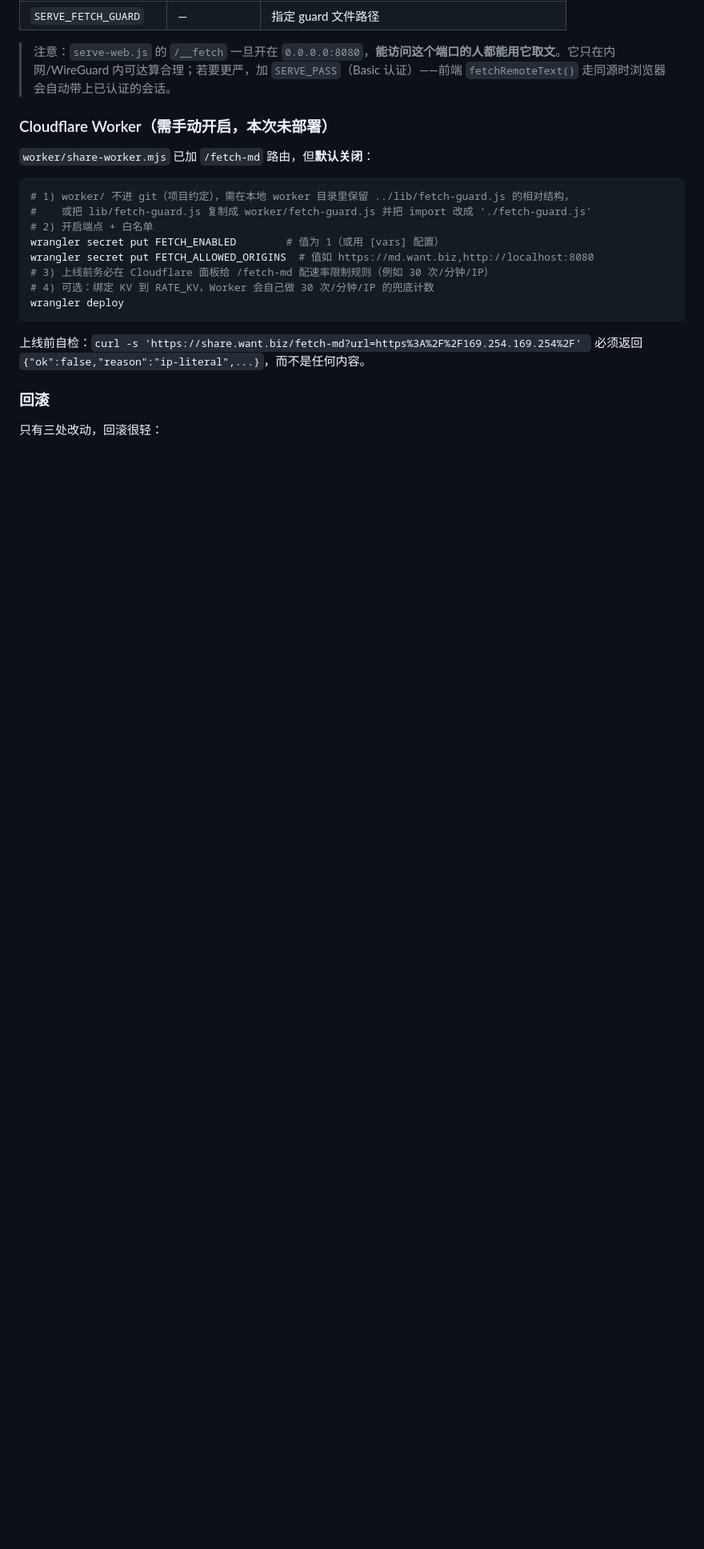
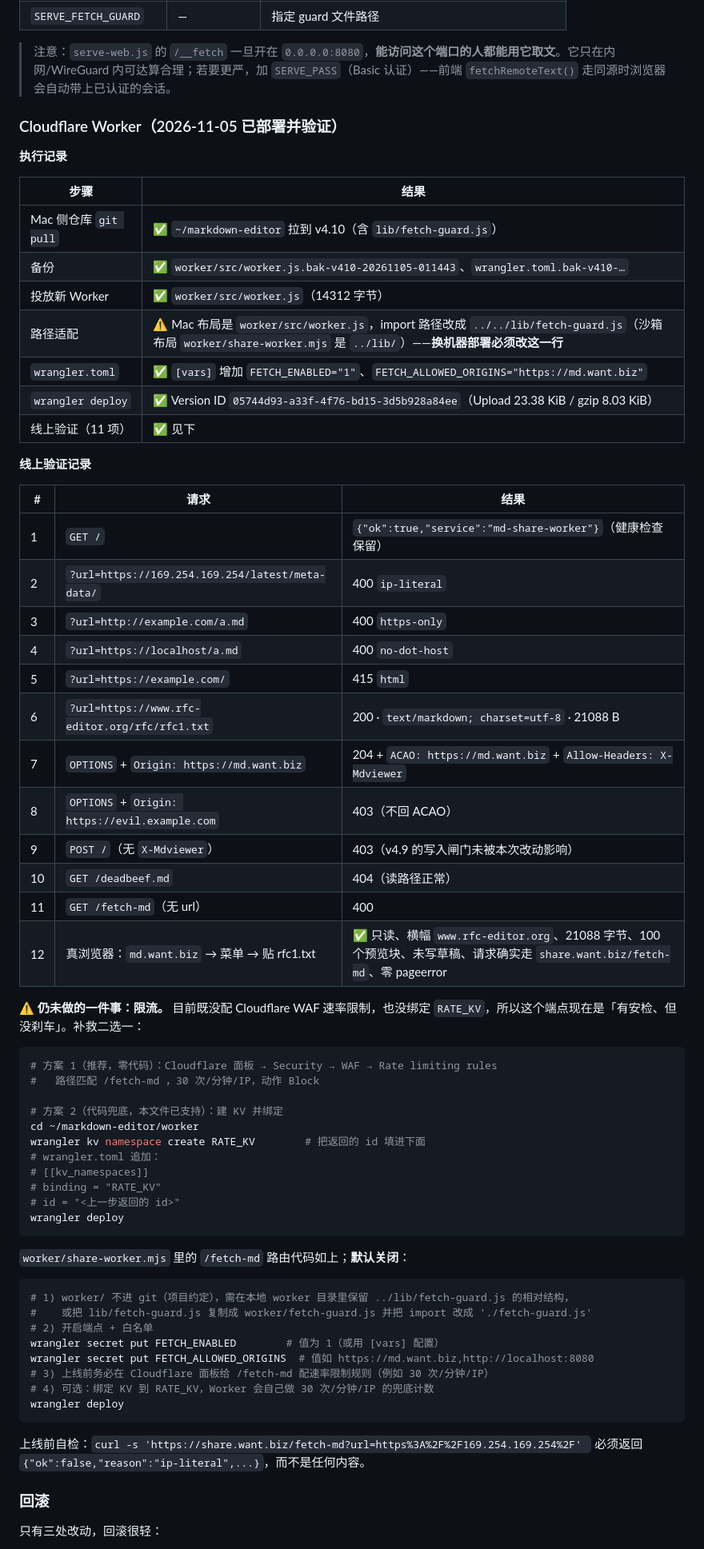
Before and after one commit to yuanguangshan/mdviewer, a Markdown page: docs/2026-11-04-v4.10-外部网址只读导入.md, the part around one of its changes. Shown at 80% size. Drawn GitHub-style; blank space fills up the shorter version.

Commit message:
docs+deploy: Worker /fetch-md 已部署上线（Version 05744d93）并完成 12 项线上验证
含：Mac 侧布局的 import 路径差异（worker/src/worker.js 用 ../../lib/）、
wrangler.toml 的两个 vars、11 项 curl 验证 + 1 项真浏览器 E2E 记录；
明确标注「限流尚未配置」为已知待办及两种补法。

````diff
--- a/docs/2026-11-04-v4.10-外部网址只读导入.md
+++ b/docs/2026-11-04-v4.10-外部网址只读导入.md
@@ -274,9 +274,54 @@ guard 查找顺序（`SERVE_FETCH_GUARD` → 同目录 → `mdviewer/lib/` → `
 
 > 注意：`serve-web.js` 的 `/__fetch` 一旦开在 `0.0.0.0:8080`，**能访问这个端口的人都能用它取文**。它只在内网/WireGuard 内可达算合理；若要更严，加 `SERVE_PASS`（Basic 认证）——前端 `fetchRemoteText()` 走同源时浏览器会自动带上已认证的会话。
 
-### Cloudflare Worker（需手动开启，本次未部署）
+### Cloudflare Worker（2026-11-05 已部署并验证）
 
-`worker/share-worker.mjs` 已加 `/fetch-md` 路由，但**默认关闭**：
+**执行记录**
+
+| 步骤 | 结果 |
+|---|---|
+| Mac 侧仓库 `git pull` | ✅ `~/markdown-editor` 拉到 v4.10（含 `lib/fetch-guard.js`） |
+| 备份 | ✅ `worker/src/worker.js.bak-v410-20261105-011443`、`wrangler.toml.bak-v410-…` |
+| 投放新 Worker | ✅ `worker/src/worker.js`（14312 字节） |
+| 路径适配 | ⚠️ Mac 布局是 `worker/src/worker.js`，import 路径改成 `../../lib/fetch-guard.js`（沙箱布局 `worker/share-worker.mjs` 是 `../lib/`）——**换机器部署必须改这一行** |
+| `wrangler.toml` | ✅ `[vars]` 增加 `FETCH_ENABLED="1"`、`FETCH_ALLOWED_ORIGINS="https://md.want.biz"` |
+| `wrangler deploy` | ✅ Version ID `05744d93-a33f-4f76-bd15-3d5b928a84ee`（Upload 23.38 KiB / gzip 8.03 KiB） |
+| 线上验证（11 项） | ✅ 见下 |
+
+**线上验证记录**
+
+| # | 请求 | 结果 |
+|---|---|---|
+| 1 | `GET /` | `{"ok":true,"service":"md-share-worker"}`（健康检查保留） |
+| 2 | `?url=https://169.254.169.254/latest/meta-data/` | 400 `ip-literal` |
+| 3 | `?url=http://example.com/a.md` | 400 `https-only` |
+| 4 | `?url=https://localhost/a.md` | 400 `no-dot-host` |
+| 5 | `?url=https://example.com/` | 415 `html` |
+| 6 | `?url=https://www.rfc-editor.org/rfc/rfc1.txt` | 200 · `text/markdown; charset=utf-8` · 21088 B |
+| 7 | `OPTIONS` + `Origin: https://md.want.biz` | 204 + `ACAO: https://md.want.biz` + `Allow-Headers: X-Mdviewer` |
+| 8 | `OPTIONS` + `Origin: https://evil.example.com` | 403（不回 ACAO） |
+| 9 | `POST /`（无 `X-Mdviewer`） | 403（v4.9 的写入闸门未被本次改动影响） |
+| 10 | `GET /deadbeef.md` | 404（读路径正常） |
+| 11 | `GET /fetch-md`（无 url） | 400 |
+| 12 | 真浏览器：`md.want.biz` → 菜单 → 贴 rfc1.txt | ✅ 只读、横幅 `www.rfc-editor.org`、21088 字节、100 个预览块、未写草稿、请求确实走 `share.want.biz/fetch-md`、零 pageerror |
+
+**⚠️ 仍未做的一件事：限流。** 目前既没配 Cloudflare WAF 速率限制，也没绑定 `RATE_KV`，所以这个端点现在是「有安检、但没刹车」。补救二选一：
+
+```bash
+# 方案 1（推荐，零代码）：Cloudflare 面板 → Security → WAF → Rate limiting rules
+#   路径匹配 /fetch-md ，30 次/分钟/IP，动作 Block
+
+# 方案 2（代码兜底，本文件已支持）：建 KV 并绑定
+cd ~/markdown-editor/worker
+wrangler kv namespace create RATE_KV        # 把返回的 id 填进下面
+# wrangler.toml 追加：
+# [[kv_namespaces]]
+# binding = "RATE_KV"
+# id = "<上一步返回的 id>"
+wrangler deploy
+```
+
+`worker/share-worker.mjs` 里的 `/fetch-md` 路由代码如上；**默认关闭**：
 
 ```bash
 # 1) worker/ 不进 git（项目约定），需在本地 worker 目录里保留 ../lib/fetch-guard.js 的相对结构，
````
Also changed, not shown: other parts of docs/2026-11-04-v4.10-外部网址只读导入.md (+1 -1 lines).
